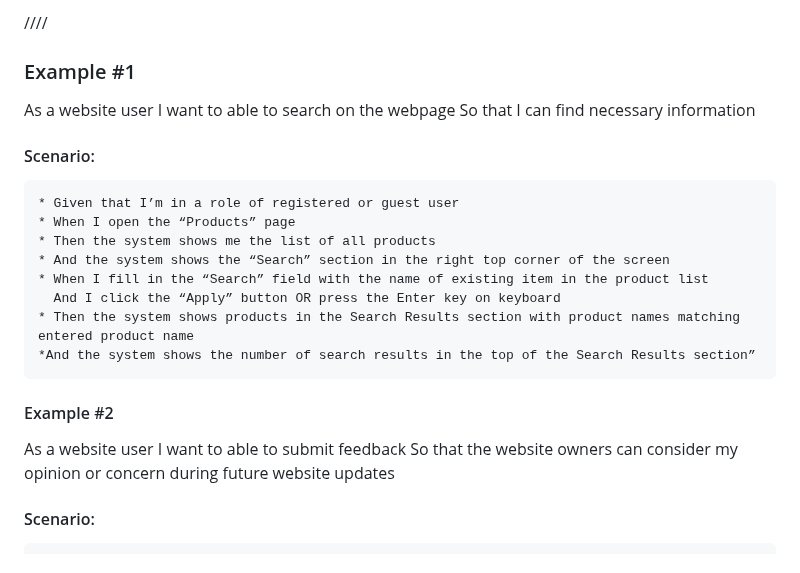
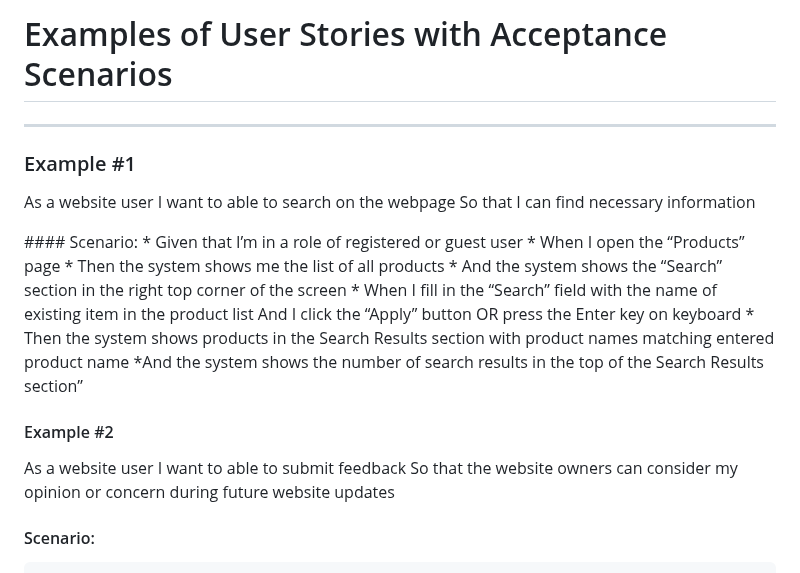
Before and after one commit to RaviTambade/SDM, a Markdown page: UserStoryScenario.md, the part around one of its changes. Rendered like a GitHub page.

```diff
--- a/UserStoryScenario.md
+++ b/UserStoryScenario.md
@@ -1,8 +1,9 @@
-////
+# Examples of User Stories with Acceptance Scenarios
+<hr/>
 
 ### Example #1
 
-As a website user I want to able to search on the webpage So that I can find necessary information
+<p>As a website user I want to able to search on the webpage So that I can find necessary information </p>
 #### Scenario:
 	* Given that I’m in a role of registered or guest user
 	* When I open the “Products” page
@@ -15,7 +16,7 @@ As a website user I want to able to search on the webpage So that I can find nec
 
 
 #### Example #2
-As a website user I want to able to submit feedback So that the website owners can consider my opinion or concern during future website updates
+<p>As a website user I want to able to submit feedback So that the website owners can consider my opinion or concern during future website updates </p>
 
 #### Scenario:
 	User submits feedback form with the valid data
```
Also changed, not shown: other parts of UserStoryScenario.md (+18 -14 lines).
